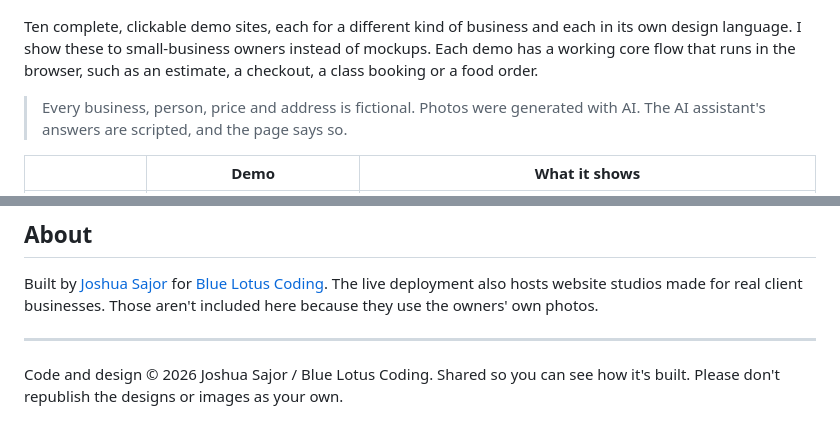
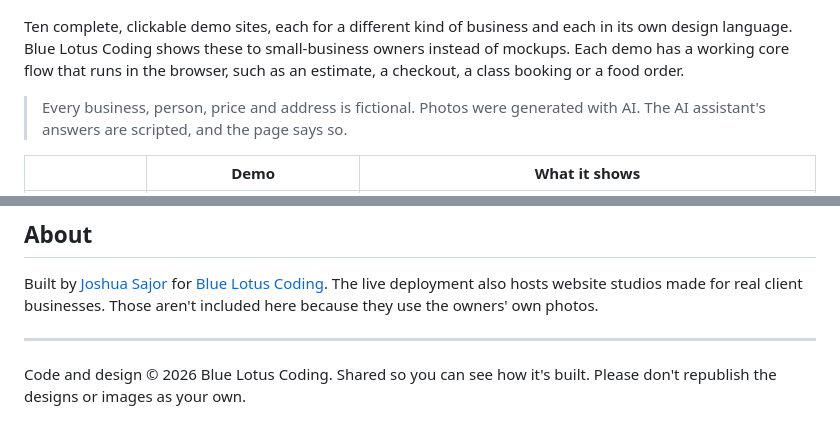
Before and after one commit to AsianDoesCodin/blue-lotus-demos, a Markdown page: README.md, 2 parts joined by grey strips. Drawn GitHub-style.

Commit message:
README: credit Blue Lotus Coding as the owner

```diff
--- a/README.md
+++ b/README.md
@@ -4,7 +4,7 @@
 
 ![A mosaic of the ten demo sites](docs/cover.jpg)
 
-Ten complete, clickable demo sites, each for a different kind of business and each in its own design language. I show these to small-business owners instead of mockups. Each demo has a working core flow that runs in the browser, such as an estimate, a checkout, a class booking or a food order.
+Ten complete, clickable demo sites, each for a different kind of business and each in its own design language. Blue Lotus Coding shows these to small-business owners instead of mockups. Each demo has a working core flow that runs in the browser, such as an estimate, a checkout, a class booking or a food order.
 
 > Every business, person, price and address is fictional. Photos were generated with AI. The AI assistant's answers are scripted, and the page says so.
 
@@ -50,4 +50,4 @@ Built by [Joshua Sajor](https://joshua-sajor-portfolio.vercel.app) for [Blue Lot
 
 ---
 
-Code and design © 2026 Joshua Sajor / Blue Lotus Coding. Shared so you can see how it's built. Please don't republish the designs or images as your own.
+Code and design © 2026 Blue Lotus Coding. Shared so you can see how it's built. Please don't republish the designs or images as your own.
```
